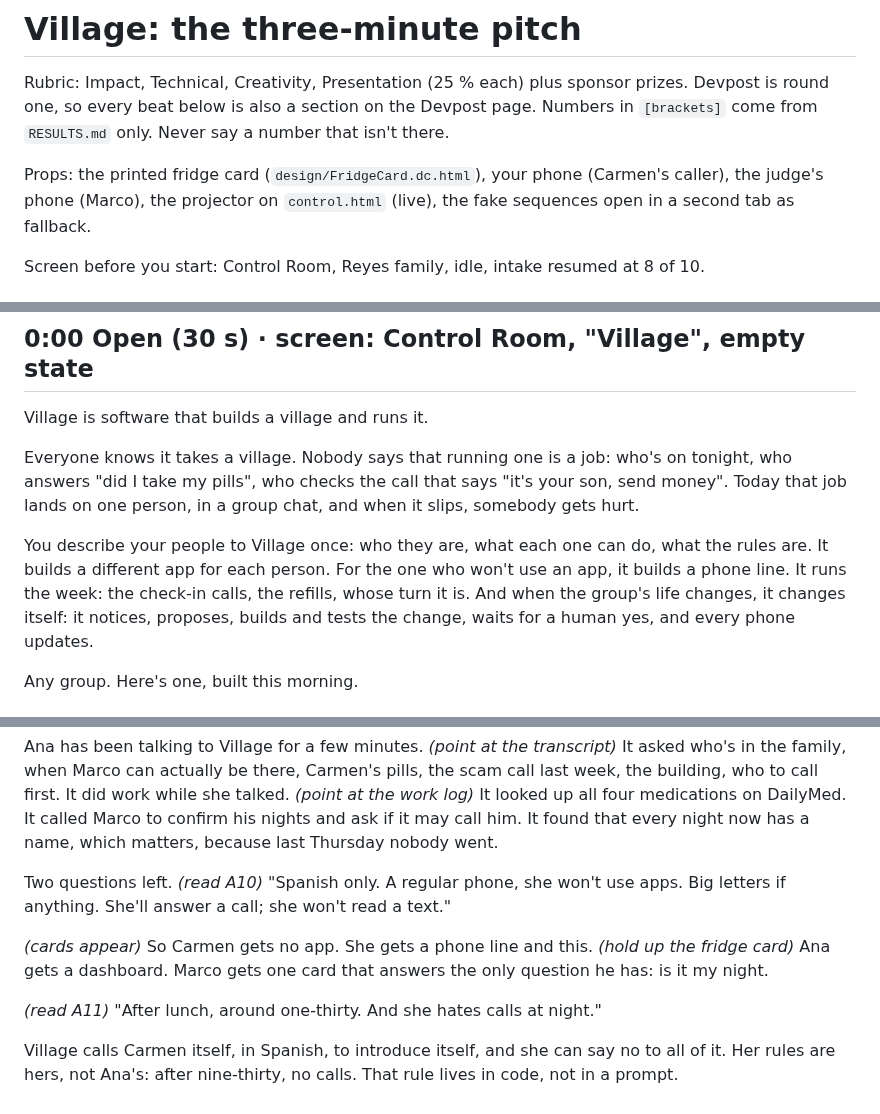
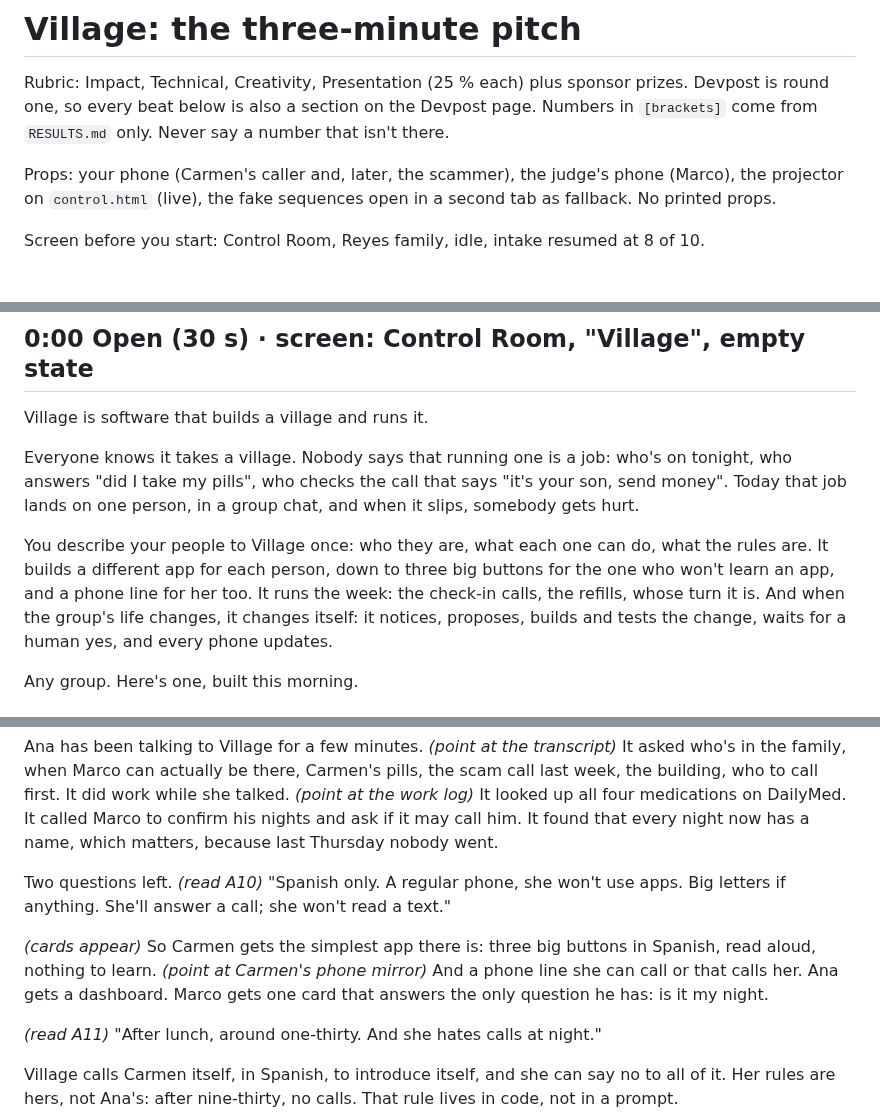
Before and after one commit to richelgomez99/village, a Markdown page: docs/PITCH.md, 3 parts joined by grey strips. GitHub-like rendering.

Commit message:
PITCH: Carmen gets the elder app + phone line; no fridge-card prop
Co-Authored-By: Claude Fable 5.1 <noreply@anthropic.com>
Claude-Session: https://claude.ai/code/session_01J11Py3S7ZNLQiC9ZvkDdzT

```diff
--- a/docs/PITCH.md
+++ b/docs/PITCH.md
@@ -2,7 +2,7 @@
 
 Rubric: Impact, Technical, Creativity, Presentation (25 % each) plus sponsor prizes. Devpost is round one, so every beat below is also a section on the Devpost page. Numbers in `[brackets]` come from `RESULTS.md` only. Never say a number that isn't there.
 
-Props: the printed fridge card (`design/FridgeCard.dc.html`), your phone (Carmen's caller), the judge's phone (Marco), the projector on `control.html` (live), the fake sequences open in a second tab as fallback.
+Props: your phone (Carmen's caller and, later, the scammer), the judge's phone (Marco), the projector on `control.html` (live), the fake sequences open in a second tab as fallback. No printed props.
 
 Screen before you start: Control Room, Reyes family, idle, intake resumed at 8 of 10.
 
@@ -24,7 +24,7 @@ Village is software that builds a village and runs it.
 
 Everyone knows it takes a village. Nobody says that running one is a job: who's on tonight, who answers "did I take my pills", who checks the call that says "it's your son, send money". Today that job lands on one person, in a group chat, and when it slips, somebody gets hurt.
 
-You describe your people to Village once: who they are, what each one can do, what the rules are. It builds a different app for each person. For the one who won't use an app, it builds a phone line. It runs the week: the check-in calls, the refills, whose turn it is. And when the group's life changes, it changes itself: it notices, proposes, builds and tests the change, waits for a human yes, and every phone updates.
+You describe your people to Village once: who they are, what each one can do, what the rules are. It builds a different app for each person, down to three big buttons for the one who won't learn an app, and a phone line for her too. It runs the week: the check-in calls, the refills, whose turn it is. And when the group's life changes, it changes itself: it notices, proposes, builds and tests the change, waits for a human yes, and every phone updates.
 
 Any group. Here's one, built this morning.
 
@@ -36,7 +36,7 @@ Ana has been talking to Village for a few minutes. *(point at the transcript)* I
 
 Two questions left. *(read A10)* "Spanish only. A regular phone, she won't use apps. Big letters if anything. She'll answer a call; she won't read a text."
 
-*(cards appear)* So Carmen gets no app. She gets a phone line and this. *(hold up the fridge card)* Ana gets a dashboard. Marco gets one card that answers the only question he has: is it my night.
+*(cards appear)* So Carmen gets the simplest app there is: three big buttons in Spanish, read aloud, nothing to learn. *(point at Carmen's phone mirror)* And a phone line she can call or that calls her. Ana gets a dashboard. Marco gets one card that answers the only question he has: is it my night.
 
 *(read A11)* "After lunch, around one-thirty. And she hates calls at night."
 
```
